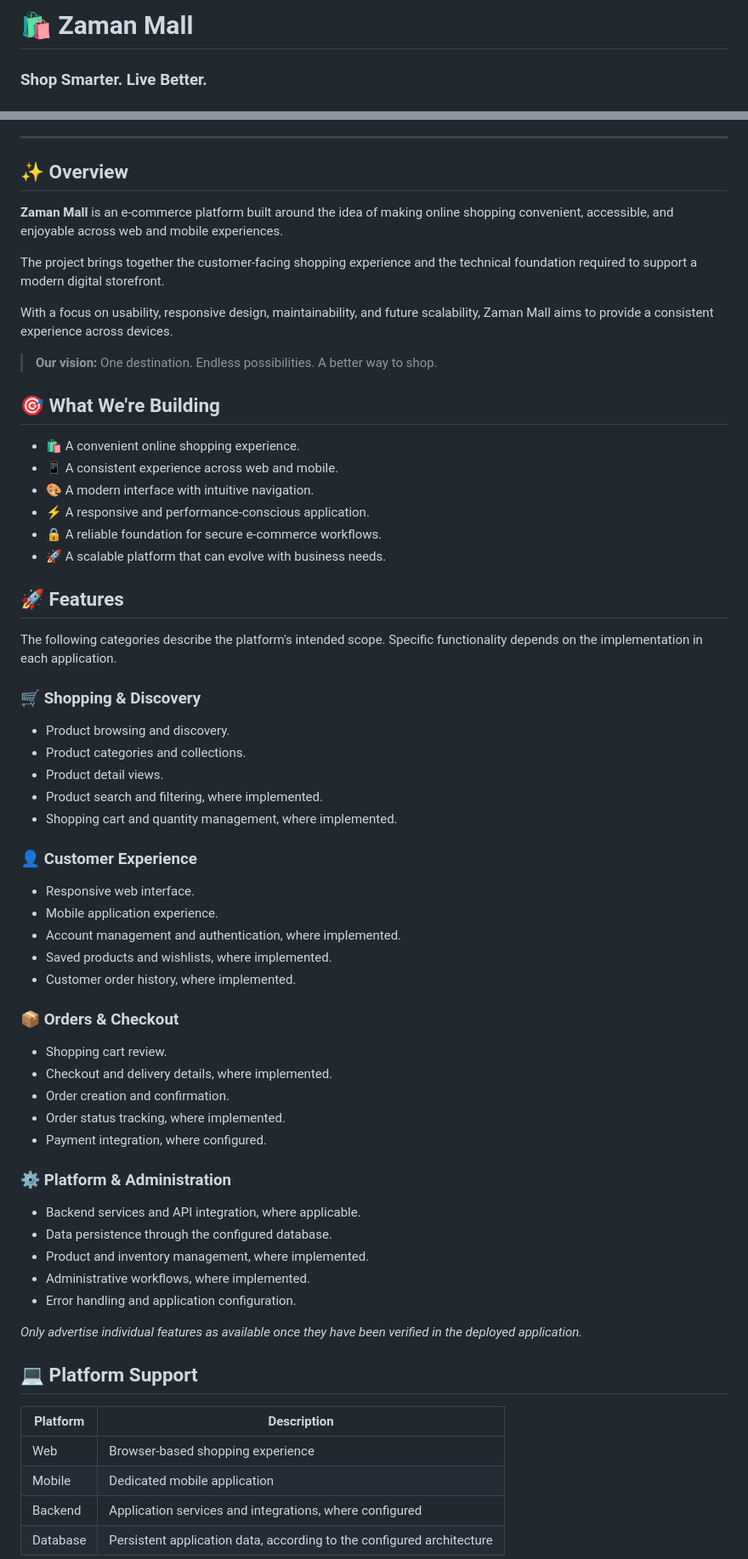
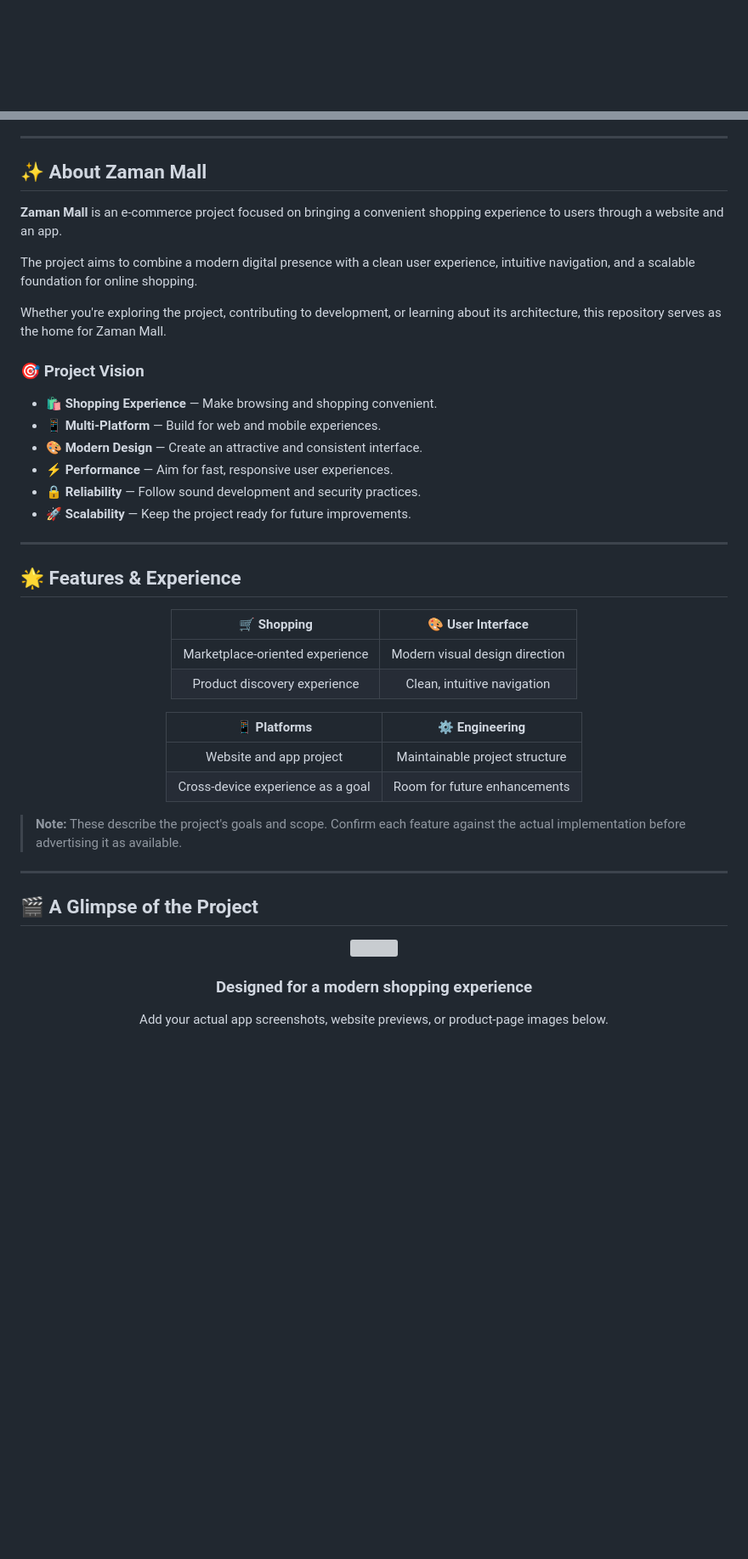
Before and after one commit to itx-adilzaman/Zaman-Mall, a Markdown page: README.md, 2 parts joined by grey strips. Shown at 85% size. Drawn GitHub-style; blank space fills up the shorter version; grey boxes are pictures that could not be loaded.

```diff
--- a/README.md
+++ b/README.md
@@ -1,3 +1 @@
-# 🛍️ Zaman Mall
-### Shop Smarter. Live Better.
 
@@ -36,69 +43,54 @@
 
 ---
 
-## ✨ Overview
+## <a id="about"></a> ✨ About Zaman Mall
 
-**Zaman Mall** is an e-commerce platform built around the idea of making online shopping convenient, accessible, and enjoyable across web and mobile experiences.
+**Zaman Mall** is an e-commerce project focused on bringing a convenient shopping experience to users through a website and an app.
 
-The project brings together the customer-facing shopping experience and the technical foundation required to support a modern digital storefront.
+The project aims to combine a modern digital presence with a clean user experience, intuitive navigation, and a scalable foundation for online shopping.
 
-With a focus on usability, responsive design, maintainability, and future scalability, Zaman Mall aims to provide a consistent experience across devices.
+Whether you're exploring the project, contributing to development, or learning about its architecture, this repository serves as the home for Zaman Mall.
 
-> **Our vision:** One destination. Endless possibilities. A better way to shop.
+### 🎯 Project Vision
 
-## 🎯 What We're Building
+- 🛍️ **Shopping Experience** — Make browsing and shopping convenient.
+- 📱 **Multi-Platform** — Build for web and mobile experiences.
+- 🎨 **Modern Design** — Create an attractive and consistent interface.
+- ⚡ **Performance** — Aim for fast, responsive user experiences.
+- 🔒 **Reliability** — Follow sound development and security practices.
+- 🚀 **Scalability** — Keep the project ready for future improvements.
 
-- 🛍️ A convenient online shopping experience.
-- 📱 A consistent experience across web and mobile.
-- 🎨 A modern interface with intuitive navigation.
-- ⚡ A responsive and performance-conscious application.
-- 🔒 A reliable foundation for secure e-commerce workflows.
-- 🚀 A scalable platform that can evolve with business needs.
+---
 
-## 🚀 Features
+## <a id="features"></a> 🌟 Features & Experience
 
-The following categories describe the platform's intended scope. Specific functionality depends on the implementation in each application.
+<div align="center">
 
-### 🛒 Shopping & Discovery
+| 🛒 Shopping | 🎨 User Interface |
+|:---:|:---:|
+| Marketplace-oriented experience | Modern visual design direction |
+| Product discovery experience | Clean, intuitive navigation |
 
-- Product browsing and discovery.
-- Product categories and collections.
-- Product detail views.
-- Product search and filtering, where implemented.
-- Shopping cart and quantity management, where implemented.
+| 📱 Platforms | ⚙️ Engineering |
+|:---:|:---:|
+| Website and app project | Maintainable project structure |
+| Cross-device experience as a goal | Room for future enhancements |
 
-### 👤 Customer Experience
+</div>
 
-- Responsive web interface.
-- Mobile application experience.
-- Account management and authentication, where implemented.
-- Saved products and wishlists, where implemented.
-- Customer order history, where implemented.
+> **Note:** These describe the project's goals and scope. Confirm each feature against the actual implementation before advertising it as available.
 
-### 📦 Orders & Checkout
+---
 
-- Shopping cart review.
-- Checkout and delivery details, where implemented.
-- Order creation and confirmation.
-- Order status tracking, where implemented.
-- Payment integration, where configured.
+## 🎬 A Glimpse of the Project
 
-### ⚙️ Platform & Administration
+<div align="center">
 
-- Backend services and API integration, where applicable.
-- Data persistence through the configured database.
-- Product and inventory management, where implemented.
-- Administrative workflows, where implemented.
-- Error handling and application configuration.
+  <img src="https://capsule-render.vercel.app/api?type=rect&color=0:0F172A,100:1D4ED8&height=3&section=header" width="100%" alt="" />
 
-*Only advertise individual features as available once they have been verified in the deployed application.*
+  <h3>Designed for a modern shopping experience</h3>
 
-## 💻 Platform Support
+  Add your actual app screenshots, website previews, or product-page images below.
 
-| Platform | Description |
-|---|---|
-| Web | Browser-based shopping experience |
-| Mobile | Dedicated mobile application |
-| Backend | Application services and integrations, where configured |
-| Database | Persistent application data, according to the configured architecture |
+  <!-- Replace the placeholders with screenshots hosted in your repository. -->
 
```
Also changed, not shown: other parts of README.md (+158 -177 lines).
